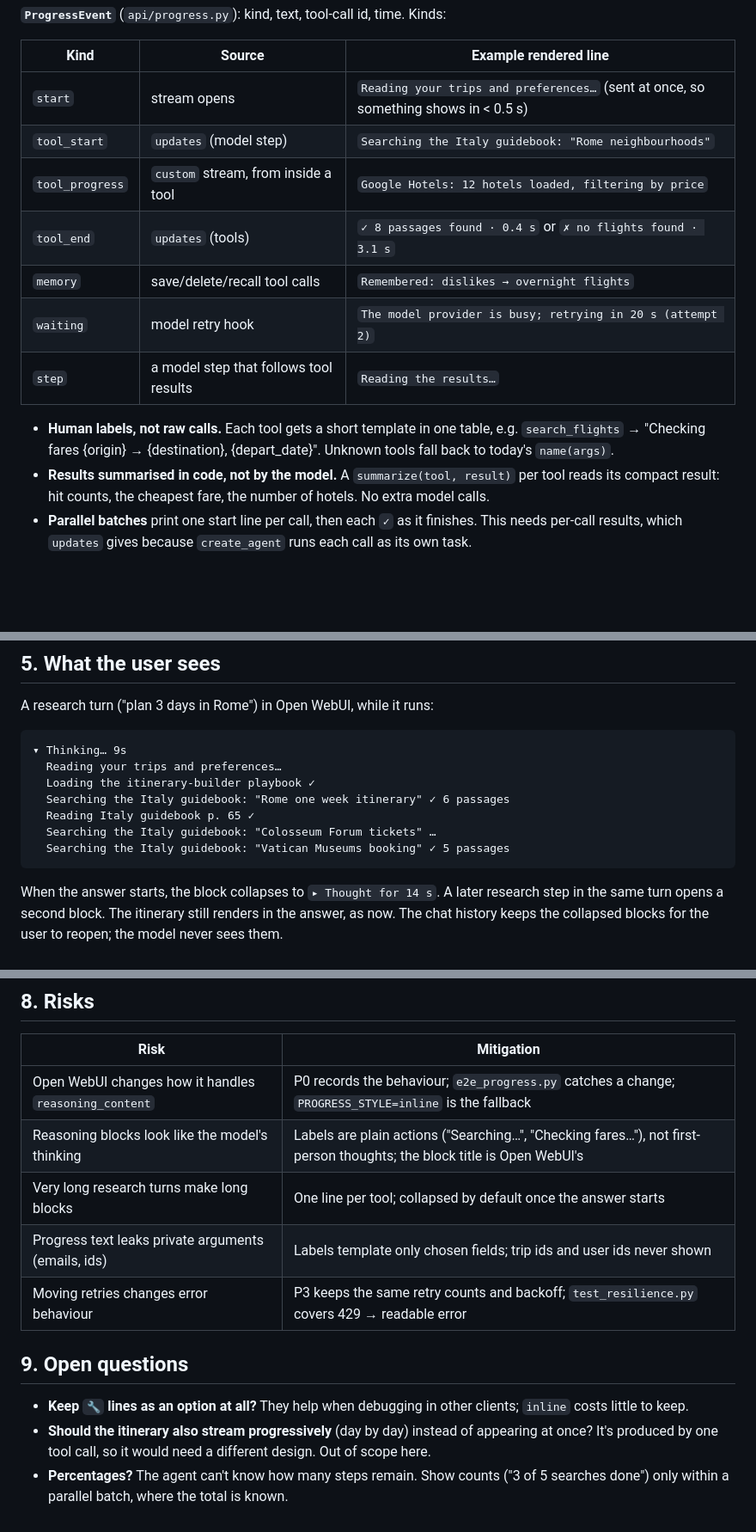
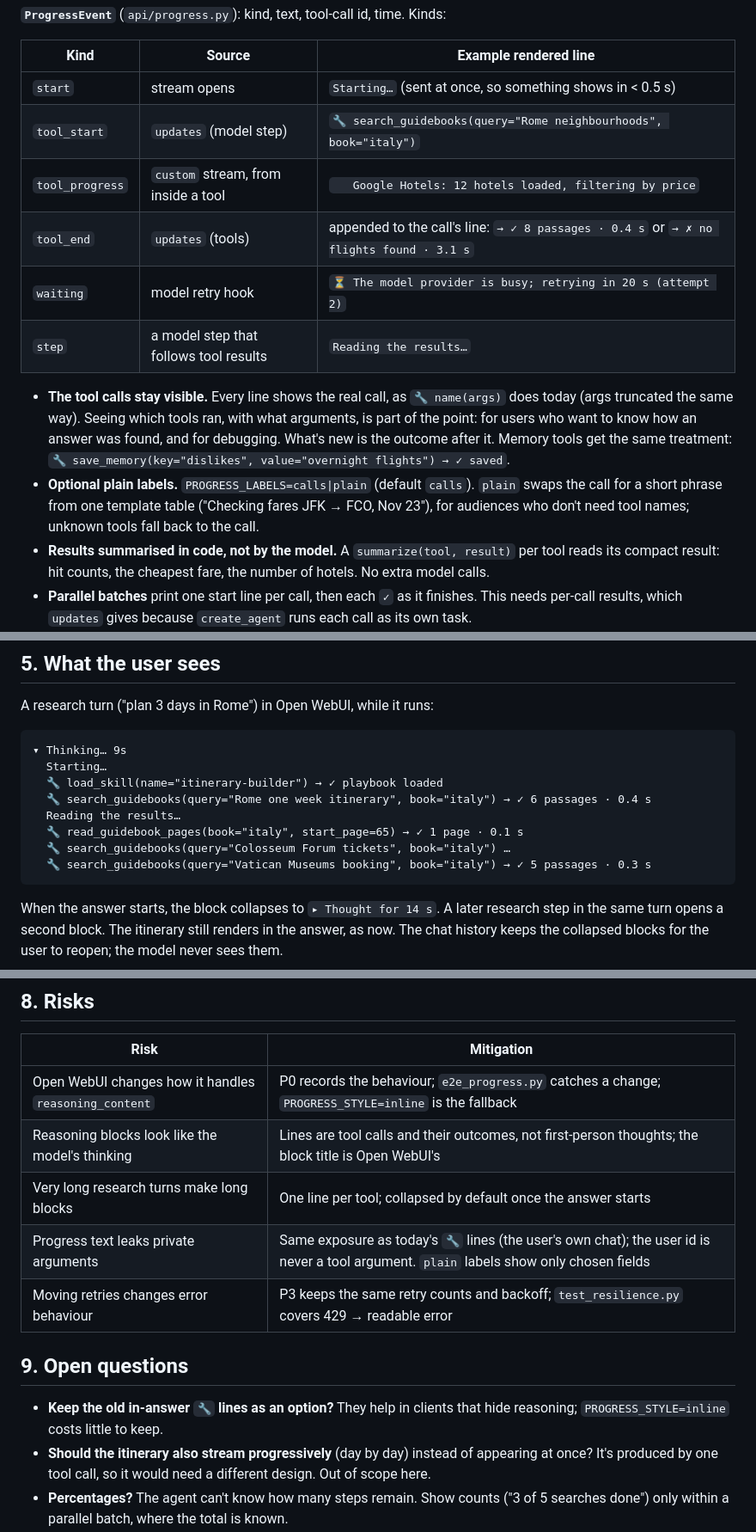
Before and after one commit to stoicdataguy/asktravel-agent-harness, a Markdown page: docs/plans/streaming-progress.md, 3 parts joined by grey strips. Shown at 86% size. Rendered like a GitHub page; blank space fills up the shorter version.

Commit message:
Plan: keep the tool calls visible in progress lines, with their outcome appended
Co-Authored-By: Claude Opus 5.5 <noreply@anthropic.com>

````diff
--- a/docs/plans/streaming-progress.md
+++ b/docs/plans/streaming-progress.md
@@ -93,17 +93,21 @@ agent.astream(stream_mode=["messages", "updates", "custom"])
 
 | Kind | Source | Example rendered line |
 |---|---|---|
-| `start` | stream opens | `Reading your trips and preferences…` (sent at once, so something shows in < 0.5 s) |
-| `tool_start` | `updates` (model step) | `Searching the Italy guidebook: "Rome neighbourhoods"` |
-| `tool_progress` | `custom` stream, from inside a tool | `Google Hotels: 12 hotels loaded, filtering by price` |
-| `tool_end` | `updates` (tools) | `✓ 8 passages found · 0.4 s` or `✗ no flights found · 3.1 s` |
-| `memory` | save/delete/recall tool calls | `Remembered: dislikes → overnight flights` |
-| `waiting` | model retry hook | `The model provider is busy; retrying in 20 s (attempt 2)` |
+| `start` | stream opens | `Starting…` (sent at once, so something shows in < 0.5 s) |
+| `tool_start` | `updates` (model step) | `` 🔧 search_guidebooks(query="Rome neighbourhoods", book="italy") `` |
+| `tool_progress` | `custom` stream, from inside a tool | `   Google Hotels: 12 hotels loaded, filtering by price` |
+| `tool_end` | `updates` (tools) | appended to the call's line: `→ ✓ 8 passages · 0.4 s` or `→ ✗ no flights found · 3.1 s` |
+| `waiting` | model retry hook | `⏳ The model provider is busy; retrying in 20 s (attempt 2)` |
 | `step` | a model step that follows tool results | `Reading the results…` |
 
-- **Human labels, not raw calls.** Each tool gets a short template in one table, e.g.
-  `search_flights` → "Checking fares {origin} → {destination}, {depart_date}". Unknown tools
-  fall back to today's `name(args)`.
+- **The tool calls stay visible.** Every line shows the real call, as `🔧 name(args)` does today
+  (args truncated the same way). Seeing which tools ran, with what arguments, is part of the
+  point: for users who want to know how an answer was found, and for debugging. What's new is the
+  outcome after it. Memory tools get the same treatment: `` 🔧 save_memory(key="dislikes",
+  value="overnight flights") → ✓ saved ``.
+- **Optional plain labels.** `PROGRESS_LABELS=calls|plain` (default `calls`). `plain` swaps the
+  call for a short phrase from one template table ("Checking fares JFK → FCO, Nov 23"), for
+  audiences who don't need tool names; unknown tools fall back to the call.
 - **Results summarised in code, not by the model.** A `summarize(tool, result)` per tool reads
   its compact result: hit counts, the cheapest fare, the number of hotels. No extra model calls.
 - **Parallel batches** print one start line per call, then each `✓` as it finishes. This needs
@@ -125,12 +129,13 @@ A research turn ("plan 3 days in Rome") in Open WebUI, while it runs:
 
 ```
 ▾ Thinking… 9s
-  Reading your trips and preferences…
-  Loading the itinerary-builder playbook ✓
-  Searching the Italy guidebook: "Rome one week itinerary" ✓ 6 passages
-  Reading Italy guidebook p. 65 ✓
-  Searching the Italy guidebook: "Colosseum Forum tickets" …
-  Searching the Italy guidebook: "Vatican Museums booking" ✓ 5 passages
+  Starting…
+  🔧 load_skill(name="itinerary-builder") → ✓ playbook loaded
+  🔧 search_guidebooks(query="Rome one week itinerary", book="italy") → ✓ 6 passages · 0.4 s
+  Reading the results…
+  🔧 read_guidebook_pages(book="italy", start_page=65) → ✓ 1 page · 0.1 s
+  🔧 search_guidebooks(query="Colosseum Forum tickets", book="italy") …
+  🔧 search_guidebooks(query="Vatican Museums booking", book="italy") → ✓ 5 passages · 0.3 s
 ```
 
 When the answer starts, the block collapses to `▸ Thought for 14 s`. A later research step in
@@ -174,15 +179,15 @@ Each phase is one PR. P1 alone fixes the clutter; P2 and P3 fix the "is it stuck
 | Risk | Mitigation |
 |---|---|
 | Open WebUI changes how it handles `reasoning_content` | P0 records the behaviour; `e2e_progress.py` catches a change; `PROGRESS_STYLE=inline` is the fallback |
-| Reasoning blocks look like the model's thinking | Labels are plain actions ("Searching…", "Checking fares…"), not first-person thoughts; the block title is Open WebUI's |
+| Reasoning blocks look like the model's thinking | Lines are tool calls and their outcomes, not first-person thoughts; the block title is Open WebUI's |
 | Very long research turns make long blocks | One line per tool; collapsed by default once the answer starts |
-| Progress text leaks private arguments (emails, ids) | Labels template only chosen fields; trip ids and user ids never shown |
+| Progress text leaks private arguments | Same exposure as today's `🔧` lines (the user's own chat); the user id is never a tool argument. `plain` labels show only chosen fields |
 | Moving retries changes error behaviour | P3 keeps the same retry counts and backoff; `test_resilience.py` covers 429 → readable error |
 
 ## 9. Open questions
 
-- **Keep `🔧` lines as an option at all?** They help when debugging in other clients; `inline`
-  costs little to keep.
+- **Keep the old in-answer `🔧` lines as an option?** They help in clients that hide reasoning;
+  `PROGRESS_STYLE=inline` costs little to keep.
 - **Should the itinerary also stream progressively** (day by day) instead of appearing at once?
   It's produced by one tool call, so it would need a different design. Out of scope here.
 - **Percentages?** The agent can't know how many steps remain. Show counts ("3 of 5 searches
````
Also changed, not shown: other parts of docs/plans/streaming-progress.md (+2 -2 lines).
